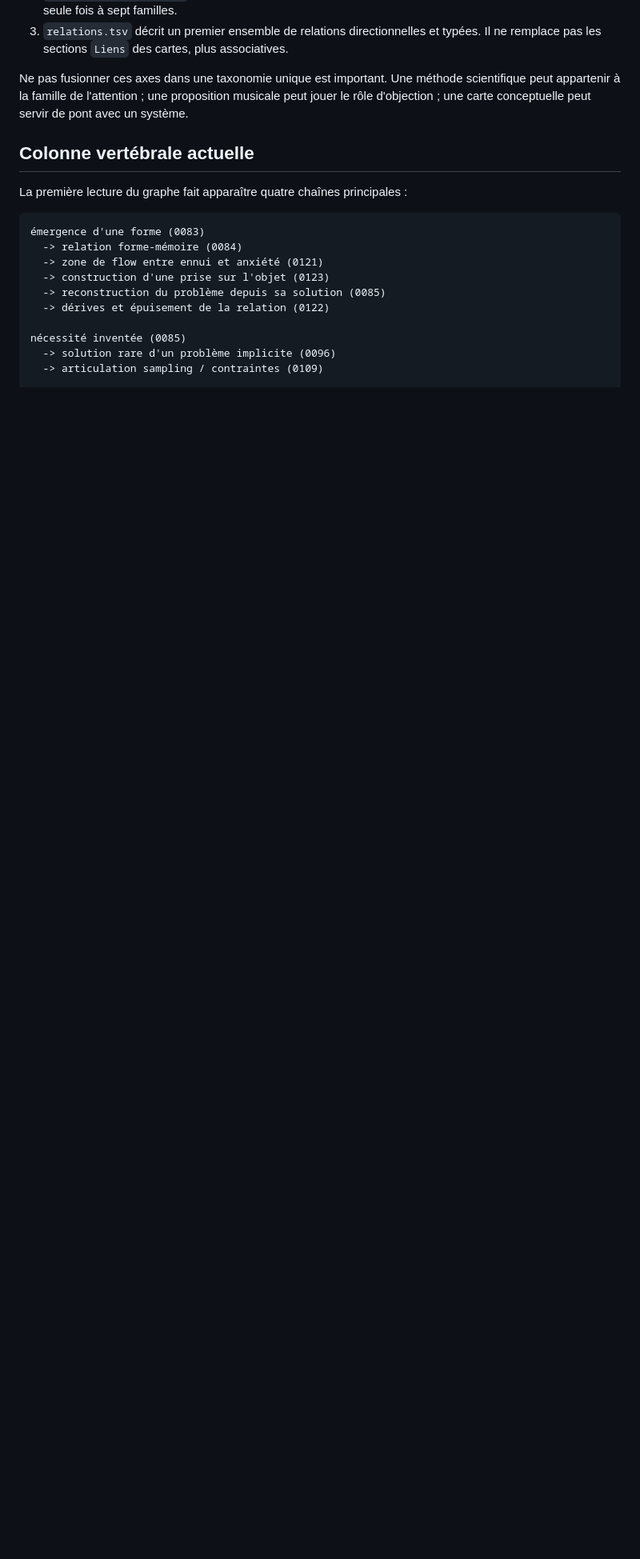
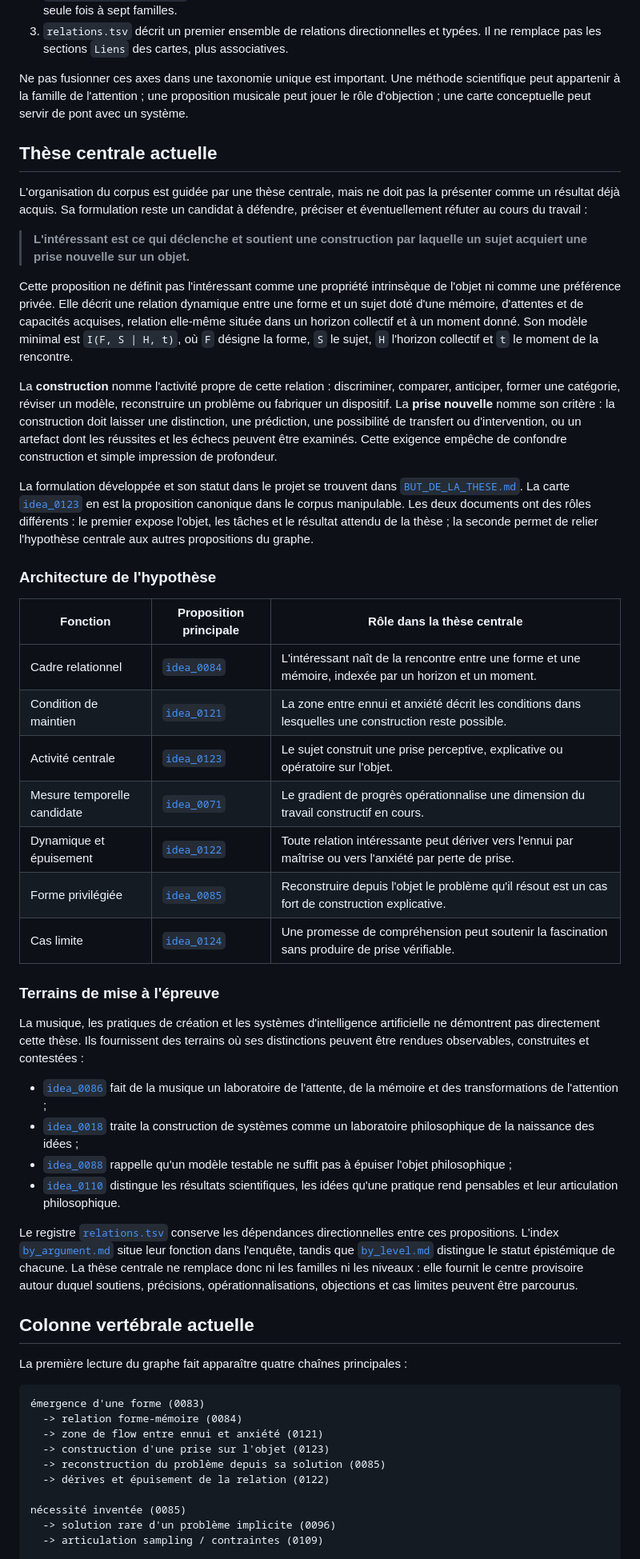
Before and after one commit to fpachet/interesting_thesis, a Markdown page: cartes/ORGANISATION.md, the part around the change. Shown at 80% size. GitHub-like rendering; blank space fills up the shorter version.

Commit message:
Expose la thèse centrale dans l'organisation

```diff
--- a/cartes/ORGANISATION.md
+++ b/cartes/ORGANISATION.md
@@ -19,6 +19,74 @@ Ne pas fusionner ces axes dans une taxonomie unique est important. Une méthode
 scientifique peut appartenir à la famille de l'attention ; une proposition
 musicale peut jouer le rôle d'objection ; une carte conceptuelle peut servir de
 pont avec un système.
+
+## Thèse centrale actuelle
+
+L'organisation du corpus est guidée par une thèse centrale, mais ne doit pas la
+présenter comme un résultat déjà acquis. Sa formulation reste un candidat à défendre,
+préciser et éventuellement réfuter au cours du travail :
+
+> **L'intéressant est ce qui déclenche et soutient une construction par laquelle un
+> sujet acquiert une prise nouvelle sur un objet.**
+
+Cette proposition ne définit pas l'intéressant comme une propriété intrinsèque de
+l'objet ni comme une préférence privée. Elle décrit une relation dynamique entre une
+forme et un sujet doté d'une mémoire, d'attentes et de capacités acquises, relation
+elle-même située dans un horizon collectif et à un moment donné. Son modèle minimal est
+`I(F, S | H, t)`, où `F` désigne la forme, `S` le sujet, `H` l'horizon collectif et `t`
+le moment de la rencontre.
+
+La **construction** nomme l'activité propre de cette relation : discriminer, comparer,
+anticiper, former une catégorie, réviser un modèle, reconstruire un problème ou
+fabriquer un dispositif. La **prise nouvelle** nomme son critère : la construction doit
+laisser une distinction, une prédiction, une possibilité de transfert ou d'intervention,
+ou un artefact dont les réussites et les échecs peuvent être examinés. Cette exigence
+empêche de confondre construction et simple impression de profondeur.
+
+La formulation développée et son statut dans le projet se trouvent dans
+[`BUT_DE_LA_THESE.md`](../projet-these/BUT_DE_LA_THESE.md#hypothèse-centrale--lintéressant-comme-déclencheur-de-construction).
+La carte [`idea_0123`](inbox/idea_0123_interessant_travail_construction_sujet.md) en est
+la proposition canonique dans le corpus manipulable. Les deux documents ont des rôles
+différents : le premier expose l'objet, les tâches et le résultat attendu de la thèse ;
+la seconde permet de relier l'hypothèse centrale aux autres propositions du graphe.
+
+### Architecture de l'hypothèse
+
+| Fonction | Proposition principale | Rôle dans la thèse centrale |
+| --- | --- | --- |
+| Cadre relationnel | [`idea_0084`](inbox/idea_0084_interessant_rencontre_forme_memoire.md) | L'intéressant naît de la rencontre entre une forme et une mémoire, indexée par un horizon et un moment. |
+| Condition de maintien | [`idea_0121`](inbox/idea_0121_interessant_zone_flow.md) | La zone entre ennui et anxiété décrit les conditions dans lesquelles une construction reste possible. |
+| Activité centrale | [`idea_0123`](inbox/idea_0123_interessant_travail_construction_sujet.md) | Le sujet construit une prise perceptive, explicative ou opératoire sur l'objet. |
+| Mesure temporelle candidate | [`idea_0071`](inbox/idea_0071_interet_gain_temporaire_compression.md) | Le gradient de progrès opérationnalise une dimension du travail constructif en cours. |
+| Dynamique et épuisement | [`idea_0122`](inbox/idea_0122_interessant_equilibre_metastable.md) | Toute relation intéressante peut dériver vers l'ennui par maîtrise ou vers l'anxiété par perte de prise. |
+| Forme privilégiée | [`idea_0085`](inbox/idea_0085_objet_invente_probleme_resout.md) | Reconstruire depuis l'objet le problème qu'il résout est un cas fort de construction explicative. |
+| Cas limite | [`idea_0124`](inbox/idea_0124_promesse_comprehension_fascination.md) | Une promesse de compréhension peut soutenir la fascination sans produire de prise vérifiable. |
+
+### Terrains de mise à l'épreuve
+
+La musique, les pratiques de création et les systèmes d'intelligence artificielle ne
+démontrent pas directement cette thèse. Ils fournissent des terrains où ses distinctions
+peuvent être rendues observables, construites et contestées :
+
+- [`idea_0086`](inbox/idea_0086_musique_laboratoire_temporel_interessant.md) fait de la
+  musique un laboratoire de l'attente, de la mémoire et des transformations de
+  l'attention ;
+- [`idea_0018`](inbox/idea_0018_ia_laboratoire_philosophique.md) traite la construction
+  de systèmes comme un laboratoire philosophique de la naissance des idées ;
+- [`idea_0088`](inbox/idea_0088_modele_computationnel_sans_naturalisation.md) rappelle
+  qu'un modèle testable ne suffit pas à épuiser l'objet philosophique ;
+- [`idea_0110`](inbox/idea_0110_comprendre_pratique_scientifique_articulation.md)
+  distingue les résultats scientifiques, les idées qu'une pratique rend pensables et
+  leur articulation philosophique.
+
+Le registre [`relations.tsv`](relations.tsv) conserve les dépendances directionnelles
+entre ces propositions. L'index
+[`by_argument.md`](indexes/by_argument.md#1-définition-et-émergence-de-lintéressant-17)
+situe leur fonction dans l'enquête, tandis que
+[`by_level.md`](indexes/by_level.md) distingue le statut épistémique de chacune. La
+thèse centrale ne remplace donc ni les familles ni les niveaux : elle fournit le centre
+provisoire autour duquel soutiens, précisions, opérationnalisations, objections et cas
+limites peuvent être parcourus.
 
 ## Colonne vertébrale actuelle
 
```
